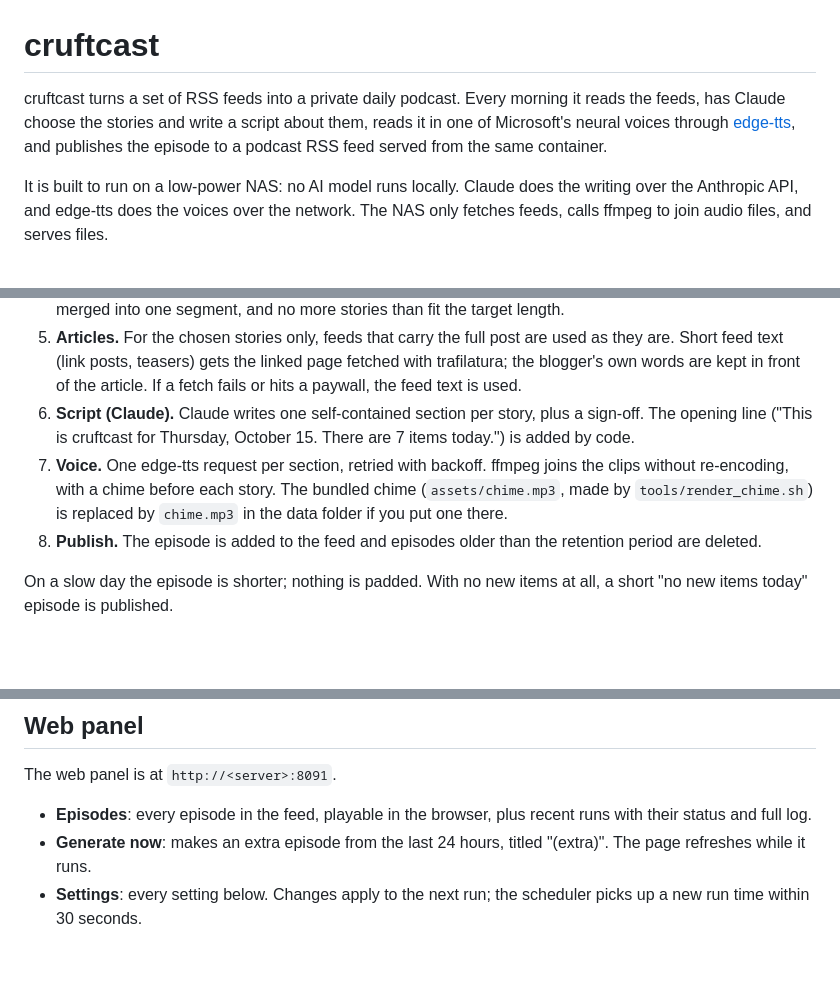
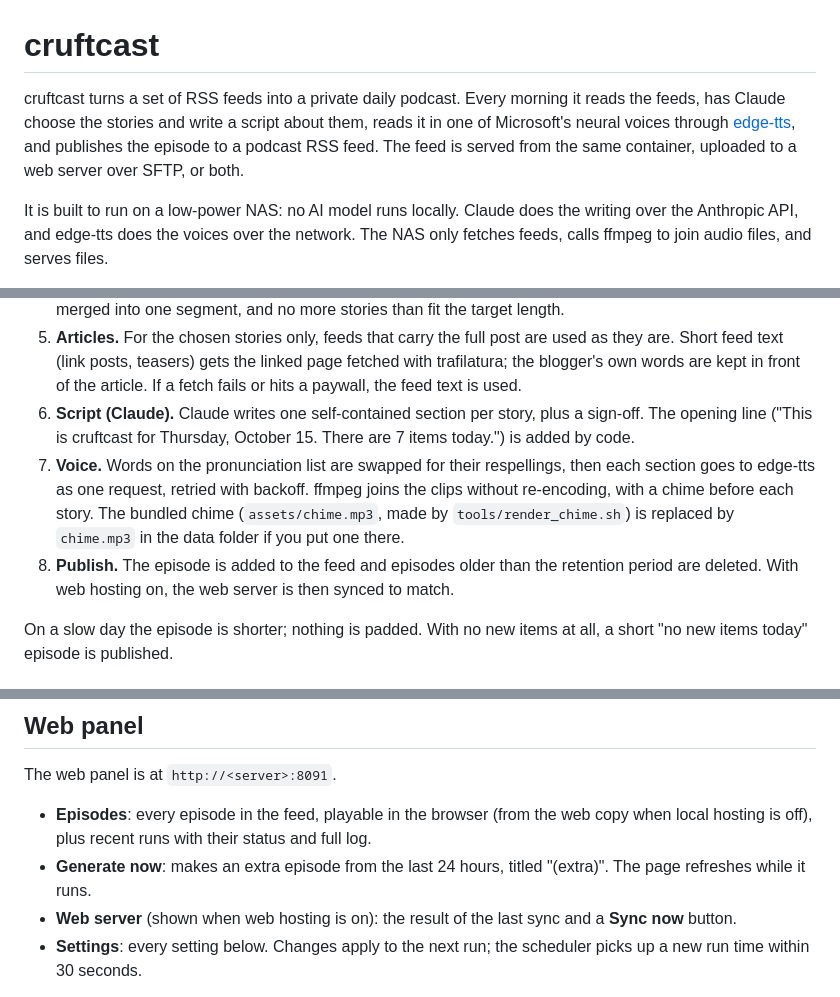
Before and after one commit to cruftbox/cruftcast, a Markdown page: README.md, 3 parts joined by grey strips. GitHub-like rendering; blank space fills up the shorter version.

Commit message:
README: describe web hosting in the overview, pipeline and panel
Co-Authored-By: Claude Opus 5.5 <noreply@anthropic.com>
Claude-Session: https://claude.ai/code/session_01HZNMKQdtQqWtQC1f4dTsUT

```diff
--- a/README.md
+++ b/README.md
@@ -1,6 +1,6 @@
 # cruftcast
 
-cruftcast turns a set of RSS feeds into a private daily podcast. Every morning it reads the feeds, has Claude choose the stories and write a script about them, reads it in one of Microsoft's neural voices through [edge-tts](https://github.com/rany2/edge-tts), and publishes the episode to a podcast RSS feed served from the same container.
+cruftcast turns a set of RSS feeds into a private daily podcast. Every morning it reads the feeds, has Claude choose the stories and write a script about them, reads it in one of Microsoft's neural voices through [edge-tts](https://github.com/rany2/edge-tts), and publishes the episode to a podcast RSS feed. The feed is served from the same container, uploaded to a web server over SFTP, or both.
 
 It is built to run on a low-power NAS: no AI model runs locally. Claude does the writing over the Anthropic API, and edge-tts does the voices over the network. The NAS only fetches feeds, calls ffmpeg to join audio files, and serves files.
 
@@ -16,8 +16,8 @@ The feed list comes from the OPML export of [wireburst](https://github.com/cruft
 4. **Selection (Claude).** Claude sees the title and a short excerpt of every candidate and picks the stories: higher-priority categories first, topic exclusions applied per category, duplicate coverage of one story merged into one segment, and no more stories than fit the target length.
 5. **Articles.** For the chosen stories only, feeds that carry the full post are used as they are. Short feed text (link posts, teasers) gets the linked page fetched with trafilatura; the blogger's own words are kept in front of the article. If a fetch fails or hits a paywall, the feed text is used.
 6. **Script (Claude).** Claude writes one self-contained section per story, plus a sign-off. The opening line ("This is cruftcast for Thursday, October 15. There are 7 items today.") is added by code.
-7. **Voice.** One edge-tts request per section, retried with backoff. ffmpeg joins the clips without re-encoding, with a chime before each story. The bundled chime (`assets/chime.mp3`, made by `tools/render_chime.sh`) is replaced by `chime.mp3` in the data folder if you put one there.
-8. **Publish.** The episode is added to the feed and episodes older than the retention period are deleted.
+7. **Voice.** Words on the pronunciation list are swapped for their respellings, then each section goes to edge-tts as one request, retried with backoff. ffmpeg joins the clips without re-encoding, with a chime before each story. The bundled chime (`assets/chime.mp3`, made by `tools/render_chime.sh`) is replaced by `chime.mp3` in the data folder if you put one there.
+8. **Publish.** The episode is added to the feed and episodes older than the retention period are deleted. With web hosting on, the web server is then synced to match.
 
 On a slow day the episode is shorter; nothing is padded. With no new items at all, a short "no new items today" episode is published.
 
@@ -129,8 +129,9 @@ It pulls, rebuilds the image, restarts the container, and waits for the health c
 
 The web panel is at `http://<server>:8091`.
 
-- **Episodes**: every episode in the feed, playable in the browser, plus recent runs with their status and full log.
+- **Episodes**: every episode in the feed, playable in the browser (from the web copy when local hosting is off), plus recent runs with their status and full log.
 - **Generate now**: makes an extra episode from the last 24 hours, titled "(extra)". The page refreshes while it runs.
+- **Web server** (shown when web hosting is on): the result of the last sync and a **Sync now** button.
 - **Settings**: every setting below. Changes apply to the next run; the scheduler picks up a new run time within 30 seconds.
 
 > ⚠️ **Security note:** the web panel has no authentication, and anyone who can reach it can change settings and start runs (which cost API credits). Keep it on a trusted LAN or tailnet.
```
Also changed, not shown: other parts of README.md (+1 -1 lines).
